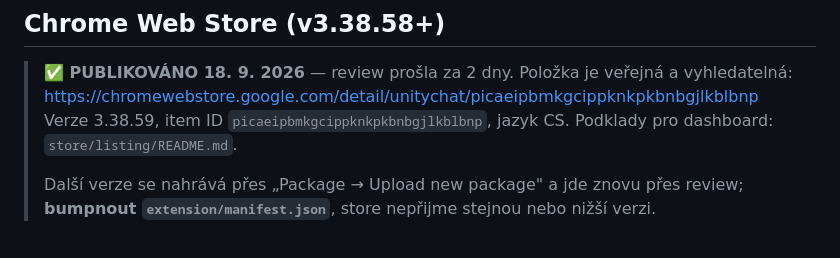
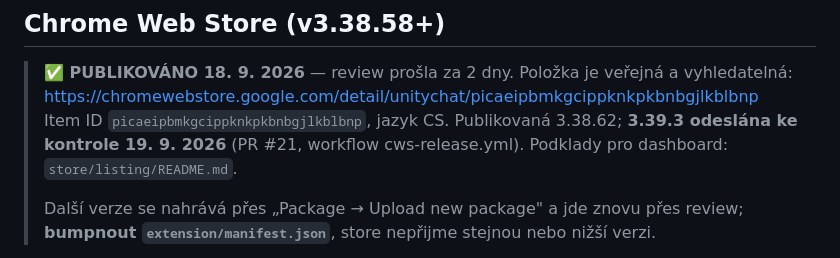
Before and after one commit to jouki/UnityChat, a Markdown page: CLAUDE.md, the part around the change. Drawn GitHub-style.

Commit message:
docs: release v3.39.3 odeslán do CWS (PR #21)
Co-Authored-By: Claude Fable 5.1 <noreply@anthropic.com>

```diff
--- a/CLAUDE.md
+++ b/CLAUDE.md
@@ -366,7 +366,8 @@ api.frankerfacez.com, cdn.frankerfacez.com                        # FFZ
 
 > **✅ PUBLIKOVÁNO 18. 9. 2026** — review prošla za 2 dny. Položka je veřejná
 > a vyhledatelná: https://chromewebstore.google.com/detail/unitychat/picaeipbmkgcippknkpkbnbgjlkblbnp
-> Verze 3.38.59, item ID `picaeipbmkgcippknkpkbnbgjlkblbnp`, jazyk CS.
+> Item ID `picaeipbmkgcippknkpkbnbgjlkblbnp`, jazyk CS. Publikovaná 3.38.62;
+> **3.39.3 odeslána ke kontrole 19. 9. 2026** (PR #21, workflow cws-release.yml).
 > Podklady pro dashboard: `store/listing/README.md`.
 >
 > Další verze se nahrává přes „Package → Upload new package" a jde znovu přes
```
